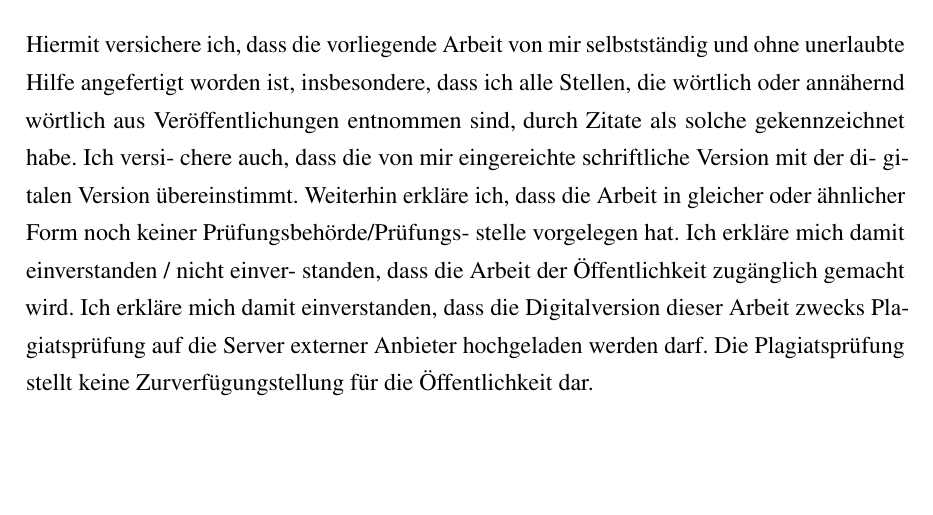
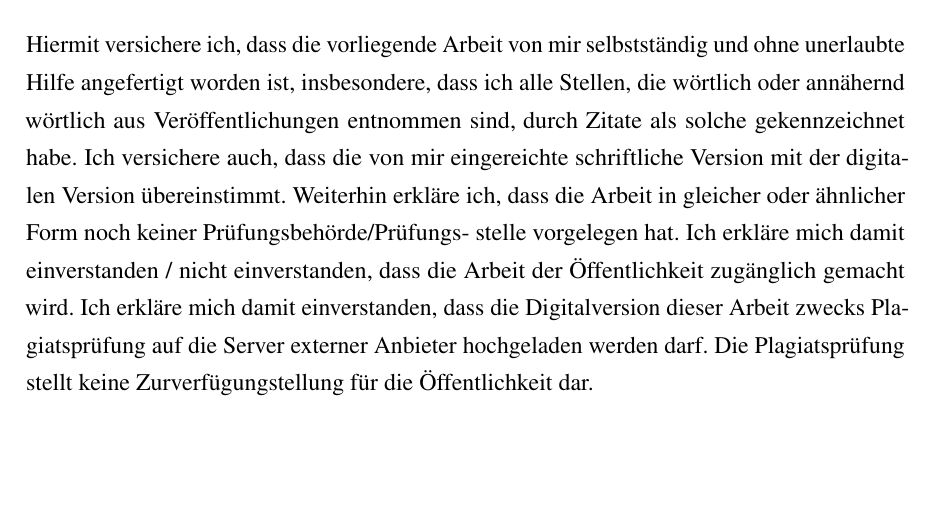
Before and after one commit to D066202/FOM_MWP_LaTeX, a LaTeX thesis (thesis.tex, which reads content/eidesstattlich.tex): part of page 11 of 11, cut so that both start at the same text. Compiled offline with pdfLaTeX.

Commit message:
Minor fixes

```diff
--- a/content/eidesstattlich.tex
+++ b/content/eidesstattlich.tex
@@ -3,7 +3,7 @@
 % ---------------------------------------------------------------------------- %
 
 \section*{Ehrenwörtliche Erklärung}
-Hiermit versichere ich, dass die vorliegende Arbeit von mir selbstständig und ohne unerlaubte Hilfe angefertigt worden ist, insbesondere, dass ich alle Stellen, die wörtlich oder annähernd wörtlich aus Veröffentlichungen entnommen sind, durch Zitate als solche gekennzeichnet habe. Ich versi- chere auch, dass die von mir eingereichte schriftliche Version mit der di- gitalen Version übereinstimmt. Weiterhin erkläre ich, dass die Arbeit in gleicher oder ähnlicher Form noch keiner Prüfungsbehörde/Prüfungs- stelle vorgelegen hat. Ich erkläre mich damit einverstanden / nicht einver- standen, dass die Arbeit der Öffentlichkeit zugänglich gemacht wird. Ich erkläre mich damit einverstanden, dass die Digitalversion dieser Arbeit zwecks Plagiatsprüfung auf die Server externer Anbieter hochgeladen werden darf. Die Plagiatsprüfung stellt keine Zurverfügungstellung für die Öffentlichkeit dar.
+Hiermit versichere ich, dass die vorliegende Arbeit von mir selbstständig und ohne unerlaubte Hilfe angefertigt worden ist, insbesondere, dass ich alle Stellen, die wörtlich oder annähernd wörtlich aus Veröffentlichungen entnommen sind, durch Zitate als solche gekennzeichnet habe. Ich versichere auch, dass die von mir eingereichte schriftliche Version mit der digitalen Version übereinstimmt. Weiterhin erkläre ich, dass die Arbeit in gleicher oder ähnlicher Form noch keiner Prüfungsbehörde/Prüfungs- stelle vorgelegen hat. Ich erkläre mich damit einverstanden / nicht einverstanden, dass die Arbeit der Öffentlichkeit zugänglich gemacht wird. Ich erkläre mich damit einverstanden, dass die Digitalversion dieser Arbeit zwecks Plagiatsprüfung auf die Server externer Anbieter hochgeladen werden darf. Die Plagiatsprüfung stellt keine Zurverfügungstellung für die Öffentlichkeit dar.
 
 \vspace{3cm}
 \noindent\rule{6cm}{0.4pt} \hfill \rule{6cm}{0.4pt}\\
```
Also changed, not shown: README.md, thesis.pdf, 3 other files.
